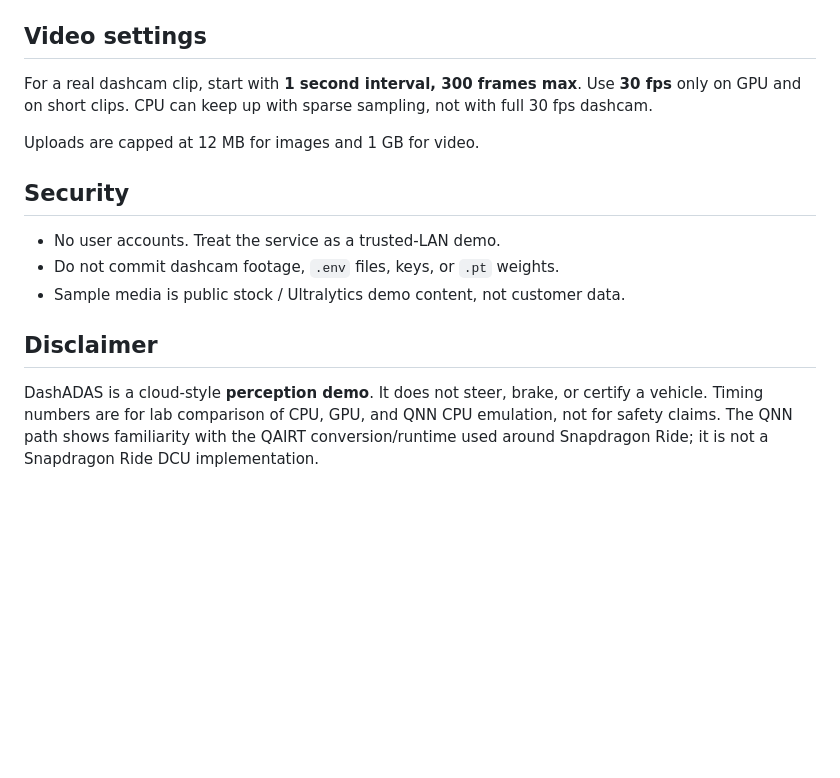
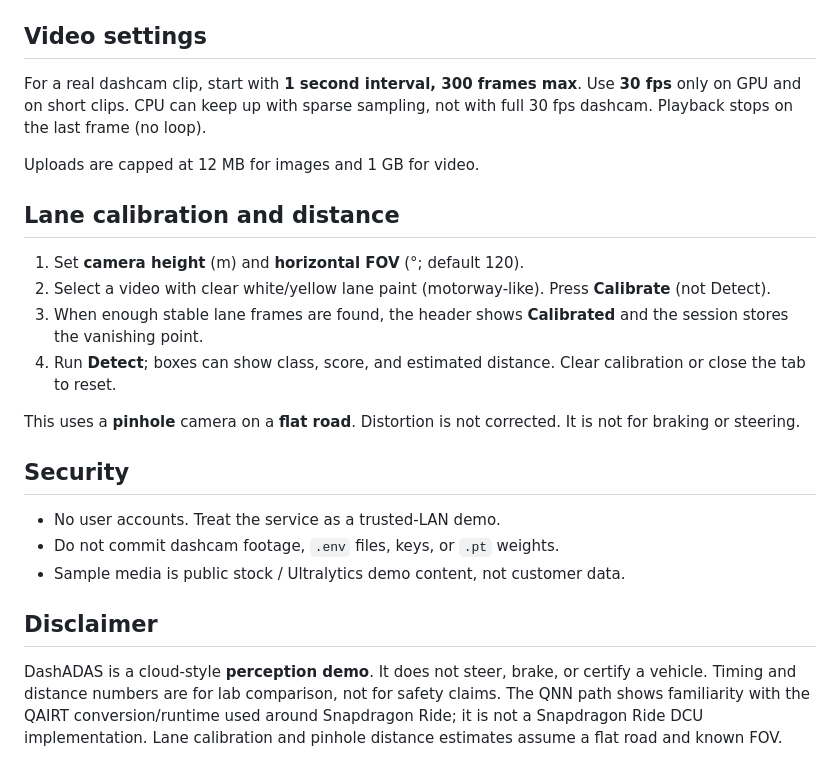
Before and after one commit to KojiTanaka2025/DashADAS, a Markdown page: README.md, the part around one of its changes. GitHub-like rendering; blank space fills up the shorter version.

```diff
--- a/README.md
+++ b/README.md
@@ -215,9 +220,18 @@ That produces `native/build/libdashadas_perception.so`. Link with `-ldashadas_pe
 
 ## Video settings
 
-For a real dashcam clip, start with **1 second interval, 300 frames max**. Use **30 fps** only on GPU and on short clips. CPU can keep up with sparse sampling, not with full 30 fps dashcam.
+For a real dashcam clip, start with **1 second interval, 300 frames max**. Use **30 fps** only on GPU and on short clips. CPU can keep up with sparse sampling, not with full 30 fps dashcam. Playback stops on the last frame (no loop).
 
 Uploads are capped at 12 MB for images and 1 GB for video.
+
+## Lane calibration and distance
+
+1. Set **camera height** (m) and **horizontal FOV** (°; default 120).
+2. Select a video with clear white/yellow lane paint (motorway-like). Press **Calibrate** (not Detect).
+3. When enough stable lane frames are found, the header shows **Calibrated** and the session stores the vanishing point.
+4. Run **Detect**; boxes can show class, score, and estimated distance. Clear calibration or close the tab to reset.
+
+This uses a **pinhole** camera on a **flat road**. Distortion is not corrected. It is not for braking or steering.
 
 ## Security
 
@@ -227,4 +241,4 @@ Uploads are capped at 12 MB for images and 1 GB for video.
 
 ## Disclaimer
 
-DashADAS is a cloud-style **perception demo**. It does not steer, brake, or certify a vehicle. Timing numbers are for lab comparison of CPU, GPU, and QNN CPU emulation, not for safety claims. The QNN path shows familiarity with the QAIRT conversion/runtime used around Snapdragon Ride; it is not a Snapdragon Ride DCU implementation.
+DashADAS is a cloud-style **perception demo**. It does not steer, brake, or certify a vehicle. Timing and distance numbers are for lab comparison, not for safety claims. The QNN path shows familiarity with the QAIRT conversion/runtime used around Snapdragon Ride; it is not a Snapdragon Ride DCU implementation. Lane calibration and pinhole distance estimates assume a flat road and known FOV.
```
Also changed, not shown: other parts of README.md (+17 -12 lines), docs/demo-ui.jpg, 2 other files.
